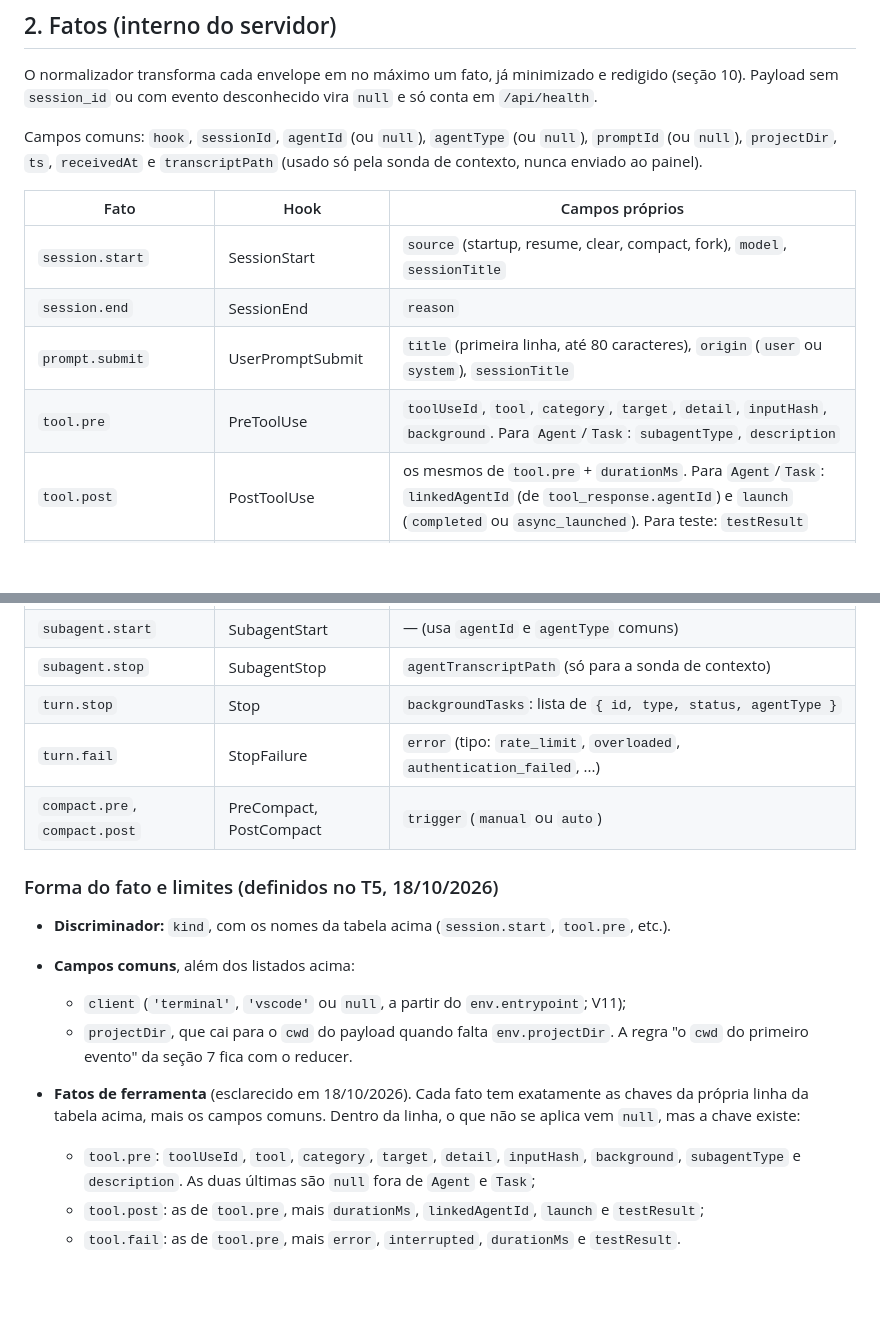
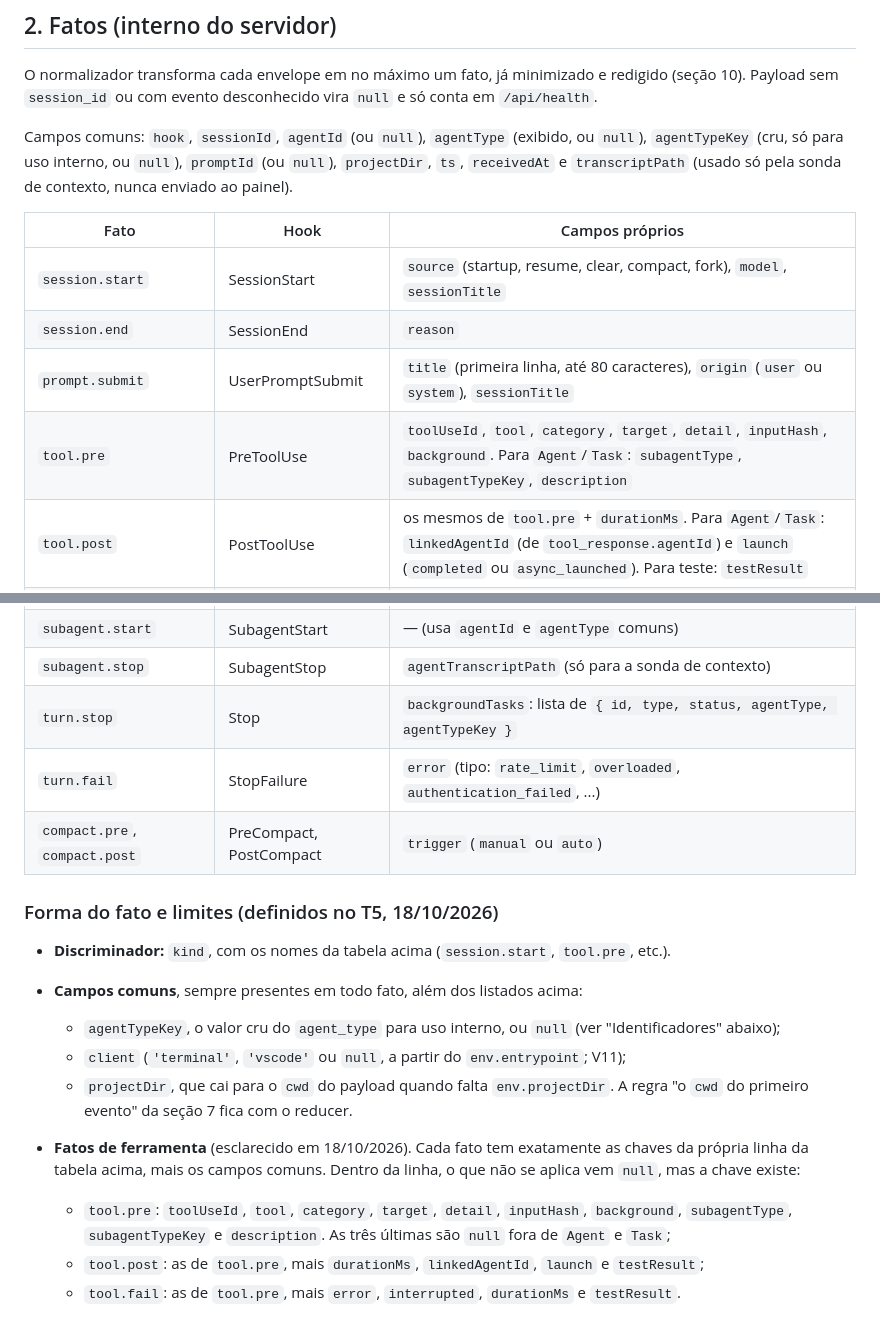
Before and after one commit to victorgabriel08fs/agent-quest, a Markdown page: docs/arquitetura/modelo-de-eventos.md, 2 parts joined by grey strips. Drawn GitHub-style; blank space fills up the shorter version.

Commit message:
docs: chaves agentTypeKey e subagentTypeKey na forma do fato
Co-Authored-By: Claude Opus 5.5 <noreply@anthropic.com>

```diff
--- a/docs/arquitetura/modelo-de-eventos.md
+++ b/docs/arquitetura/modelo-de-eventos.md
@@ -59,14 +59,14 @@ Mudança no formato dos hooks afeta só o normalizador. Mudança em eventos can
 
 O normalizador transforma cada envelope em no máximo um fato, já minimizado e redigido (seção 10). Payload sem `session_id` ou com evento desconhecido vira `null` e só conta em `/api/health`.
 
-Campos comuns: `hook`, `sessionId`, `agentId` (ou `null`), `agentType` (ou `null`), `promptId` (ou `null`), `projectDir`, `ts`, `receivedAt` e `transcriptPath` (usado só pela sonda de contexto, nunca enviado ao painel).
+Campos comuns: `hook`, `sessionId`, `agentId` (ou `null`), `agentType` (exibido, ou `null`), `agentTypeKey` (cru, só para uso interno, ou `null`), `promptId` (ou `null`), `projectDir`, `ts`, `receivedAt` e `transcriptPath` (usado só pela sonda de contexto, nunca enviado ao painel).
 
 | Fato | Hook | Campos próprios |
 |---|---|---|
 | `session.start` | SessionStart | `source` (startup, resume, clear, compact, fork), `model`, `sessionTitle` |
 | `session.end` | SessionEnd | `reason` |
 | `prompt.submit` | UserPromptSubmit | `title` (primeira linha, até 80 caracteres), `origin` (`user` ou `system`), `sessionTitle` |
-| `tool.pre` | PreToolUse | `toolUseId`, `tool`, `category`, `target`, `detail`, `inputHash`, `background`. Para `Agent`/`Task`: `subagentType`, `description` |
+| `tool.pre` | PreToolUse | `toolUseId`, `tool`, `category`, `target`, `detail`, `inputHash`, `background`. Para `Agent`/`Task`: `subagentType`, `subagentTypeKey`, `description` |
 | `tool.post` | PostToolUse | os mesmos de `tool.pre` + `durationMs`. Para `Agent`/`Task`: `linkedAgentId` (de `tool_response.agentId`) e `launch` (`completed` ou `async_launched`). Para teste: `testResult` |
 | `tool.fail` | PostToolUseFailure | os mesmos de `tool.pre` + `error` (primeira linha, até 160), `interrupted`, `durationMs`, `testResult` |
 | `permission.request` | PermissionRequest | `tool`, `category`, `target`, `inputHash` |
@@ -74,18 +74,19 @@ Campos comuns: `hook`, `sessionId`, `agentId` (ou `null`), `agentType` (ou `null
 | `notice` | Notification | `type`: só `permission_prompt` e `idle_prompt`; os outros viram `null` |
 | `subagent.start` | SubagentStart | — (usa `agentId` e `agentType` comuns) |
 | `subagent.stop` | SubagentStop | `agentTranscriptPath` (só para a sonda de contexto) |
-| `turn.stop` | Stop | `backgroundTasks`: lista de `{ id, type, status, agentType }` |
+| `turn.stop` | Stop | `backgroundTasks`: lista de `{ id, type, status, agentType, agentTypeKey }` |
 | `turn.fail` | StopFailure | `error` (tipo: `rate_limit`, `overloaded`, `authentication_failed`, ...) |
 | `compact.pre`, `compact.post` | PreCompact, PostCompact | `trigger` (`manual` ou `auto`) |
 
 ### Forma do fato e limites (definidos no T5, 18/10/2026)
 
 - **Discriminador:** `kind`, com os nomes da tabela acima (`session.start`, `tool.pre`, etc.).
-- **Campos comuns**, além dos listados acima:
+- **Campos comuns**, sempre presentes em todo fato, além dos listados acima:
+  - `agentTypeKey`, o valor cru do `agent_type` para uso interno, ou `null` (ver "Identificadores" abaixo);
   - `client` (`'terminal'`, `'vscode'` ou `null`, a partir do `env.entrypoint`; V11);
   - `projectDir`, que cai para o `cwd` do payload quando falta `env.projectDir`. A regra "o `cwd` do primeiro evento" da seção 7 fica com o reducer.
 - **Fatos de ferramenta** (esclarecido em 18/10/2026). Cada fato tem exatamente as chaves da própria linha da tabela acima, mais os campos comuns. Dentro da linha, o que não se aplica vem `null`, mas a chave existe:
-  - `tool.pre`: `toolUseId`, `tool`, `category`, `target`, `detail`, `inputHash`, `background`, `subagentType` e `description`. As duas últimas são `null` fora de `Agent` e `Task`;
+  - `tool.pre`: `toolUseId`, `tool`, `category`, `target`, `detail`, `inputHash`, `background`, `subagentType`, `subagentTypeKey` e `description`. As três últimas são `null` fora de `Agent` e `Task`;
   - `tool.post`: as de `tool.pre`, mais `durationMs`, `linkedAgentId`, `launch` e `testResult`;
   - `tool.fail`: as de `tool.pre`, mais `error`, `interrupted`, `durationMs` e `testResult`.
 
```
